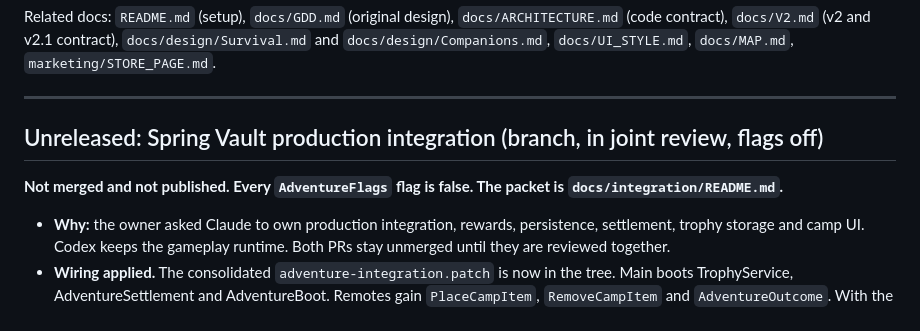
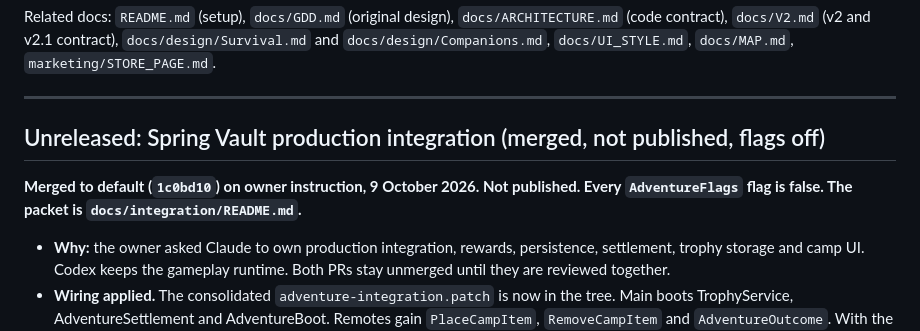
Before and after one commit to hownoms/roblox-dev, a Markdown page: docs/CHANGELOG.md, the part around the change. Rendered like a GitHub page.

```diff
--- a/docs/CHANGELOG.md
+++ b/docs/CHANGELOG.md
@@ -11,8 +11,8 @@ Related docs: `README.md` (setup), `docs/GDD.md` (original design),
 
 ---
 
-## Unreleased: Spring Vault production integration (branch, in joint review, flags off)
-**Not merged and not published. Every `AdventureFlags` flag is false. The packet is
+## Unreleased: Spring Vault production integration (merged, not published, flags off)
+**Merged to default (`1c0bd10`) on owner instruction, 9 October 2026. Not published. Every `AdventureFlags` flag is false. The packet is
 `docs/integration/README.md`.**
 - **Why:** the owner asked Claude to own production integration, rewards, persistence,
   settlement, trophy storage and camp UI. Codex keeps the gameplay runtime. Both PRs stay
```
Also changed, not shown: docs/STATUS.md (+2 -2 lines), docs/integration/README.md (+2 -2 lines).
